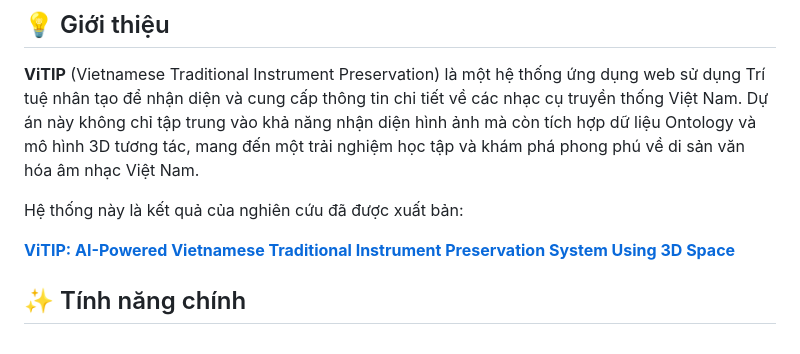
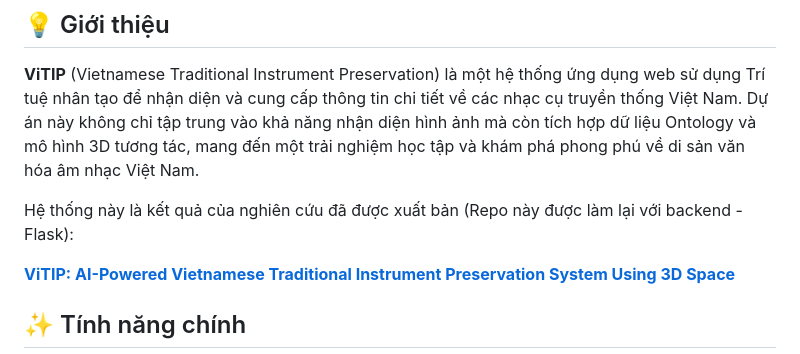
Before and after one commit to NT-Hieu203/ViTIP, a Markdown page: README.md, the part around the change. GitHub-like rendering.

```diff
--- a/README.md
+++ b/README.md
@@ -4,7 +4,7 @@
 
 **ViTIP** (Vietnamese Traditional Instrument Preservation) là một hệ thống ứng dụng web sử dụng Trí tuệ nhân tạo để nhận diện và cung cấp thông tin chi tiết về các nhạc cụ truyền thống Việt Nam. Dự án này không chỉ tập trung vào khả năng nhận diện hình ảnh mà còn tích hợp dữ liệu Ontology và mô hình 3D tương tác, mang đến một trải nghiệm học tập và khám phá phong phú về di sản văn hóa âm nhạc Việt Nam.
 
-Hệ thống này là kết quả của nghiên cứu đã được xuất bản:
+Hệ thống này là kết quả của nghiên cứu đã được xuất bản (Repo này được làm lại với backend - Flask):
 
 **[ViTIP: AI-Powered Vietnamese Traditional Instrument Preservation System Using 3D Space](https://link.springer.com/chapter/10.1007/978-3-031-60295-8_7)**
 
```
